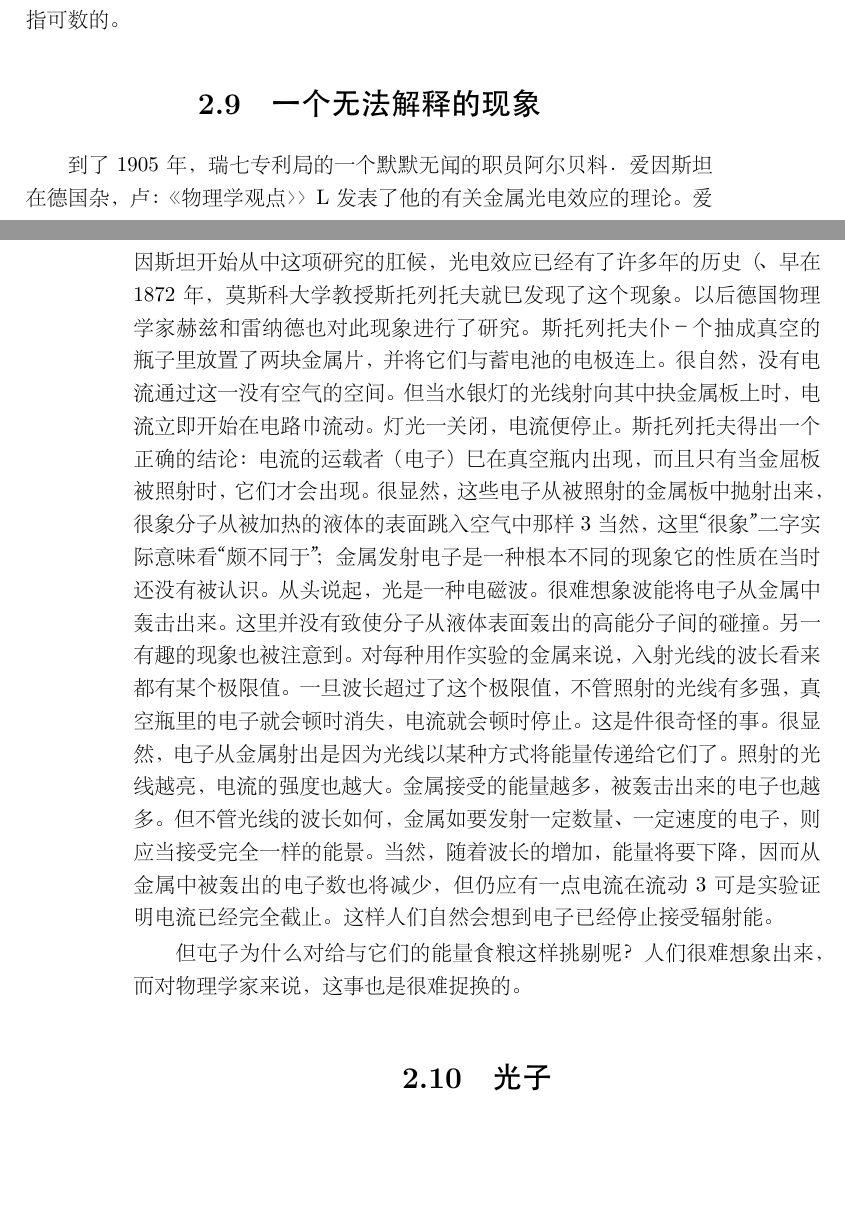
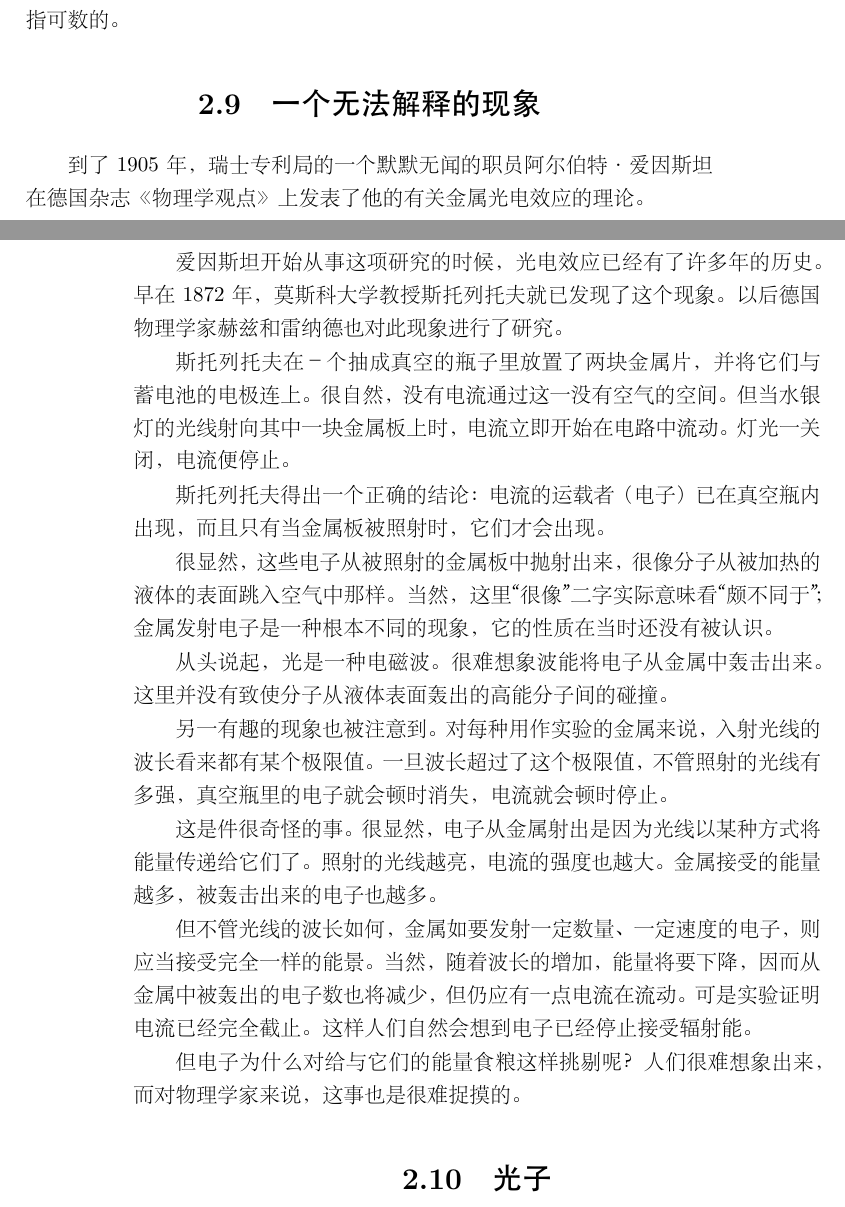
Before and after one commit to geekepub/quantum-mechanics-history, a LaTeX book (book.tex, which reads Contents/chap2.tex): two parts of pages 31 and 32 of 158, joined at a grey line, cut so that both start at the same text, the shorter picture padded with empty space. The pictures show the PDF file book.pdf that the author committed with the source.

Commit message:
update 18

```diff
--- a/Contents/chap2.tex
+++ b/Contents/chap2.tex
@@ -174,17 +174,25 @@ $$E=h \nu$$
 
 \section{一个无法解释的现象}
 
-到了1905年，瑞七专利局的一个默默无闻的职员阿尔贝料．爱因斯坦在德国杂，卢：《物理学观点〉〉L发表了他的有关金属光电效应的理论。
-爱因斯坦开始从中这项研究的肛候，光电效应已经有了许多年的历史（、早在1872年，莫斯科大学教授斯托列托夫就巳发现了这个现象。以后德国物理学家赫兹和雷纳德也对此现象进行了研究。
-斯托列托夫仆－个抽成真空的瓶子里放置了两块金属片，并将它们与蓄电池的电极连上。很自然，没有电流通过这一没有空气的空间。但当水银灯的光线射向其中抉金属板上时，电流立即开始在电路巾流动。灯光一关闭，电流便停止。
-斯托列托夫得出一个正确的结论：电流的运载者（电子）巳在真空瓶内出现，而且只有当金屈板被照射时，它们才会出现。
-很显然，这些电子从被照射的金属板中抛射出来，很象分子从被加热的液体的表面跳入空气中那样3当然，这里“很象”二字实际意味看“颇不同于”；金属发射电子是一种根本不同的现象它的性质在当时还没有被认识。
+到了 1905 年，瑞士专利局的一个默默无闻的职员阿尔伯特·爱因斯坦在德国杂志《物理学观点》上发表了他的有关金属光电效应的理论。
+
+爱因斯坦开始从事这项研究的时候，光电效应已经有了许多年的历史。早在 1872 年，莫斯科大学教授斯托列托夫就已发现了这个现象。以后德国物理学家赫兹和雷纳德也对此现象进行了研究。
+
+斯托列托夫在－个抽成真空的瓶子里放置了两块金属片，并将它们与蓄电池的电极连上。很自然，没有电流通过这一没有空气的空间。但当水银灯的光线射向其中一块金属板上时，电流立即开始在电路中流动。灯光一关闭，电流便停止。
+
+斯托列托夫得出一个正确的结论：电流的运载者（电子）已在真空瓶内出现，而且只有当金属板被照射时，它们才会出现。
+
+很显然，这些电子从被照射的金属板中抛射出来，很像分子从被加热的液体的表面跳入空气中那样。当然，这里“很像”二字实际意味看“颇不同于”；金属发射电子是一种根本不同的现象，它的性质在当时还没有被认识。
+
 从头说起，光是一种电磁波。很难想象波能将电子从金属中轰击出来。这里并没有致使分子从液体表面轰出的高能分子间的碰撞。
+
 另一有趣的现象也被注意到。对每种用作实验的金属来说，入射光线的波长看来都有某个极限值。一旦波长超过了这个极限值，不管照射的光线有多强，真空瓶里的电子就会顿时消失，电流就会顿时停止。
+
 这是件很奇怪的事。很显然，电子从金属射出是因为光线以某种方式将能量传递给它们了。照射的光线越亮，电流的强度也越大。金属接受的能量越多，被轰击出来的电子也越多。
-但不管光线的波长如何，金属如要发射一定数量、一定速度的电子，则应当接受完全一样的能景。当然，随着波长的增加，能量将要下降，因而从金属中被轰出的电子数也将减少，但仍应有一点电流在流动3可是实验证明电流已经完全截止。这样人们自然会想到电子已经停止接受辐射能。
 
-但屯子为什么对给与它们的能量食粮这样挑剔呢？人们很难想象出来，而对物理学家来说，这事也是很难捉换的。
+但不管光线的波长如何，金属如要发射一定数量、一定速度的电子，则应当接受完全一样的能景。当然，随着波长的增加，能量将要下降，因而从金属中被轰出的电子数也将减少，但仍应有一点电流在流动。可是实验证明电流已经完全截止。这样人们自然会想到电子已经停止接受辐射能。
+
+但电子为什么对给与它们的能量食粮这样挑剔呢？人们很难想象出来，而对物理学家来说，这事也是很难捉摸的。
 
 \section{光子}
 
```
Also changed, not shown: book.pdf, 4 other files.
